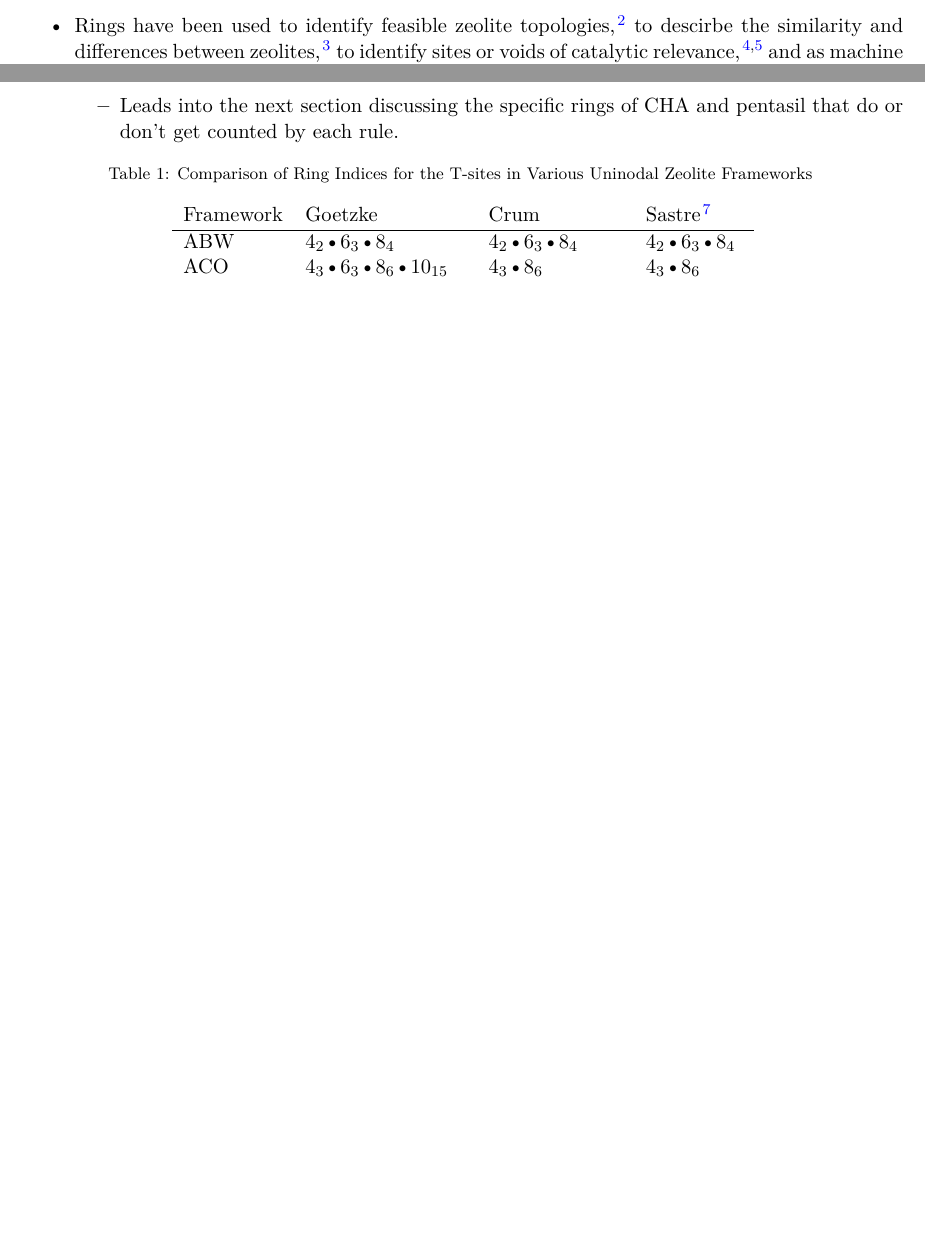
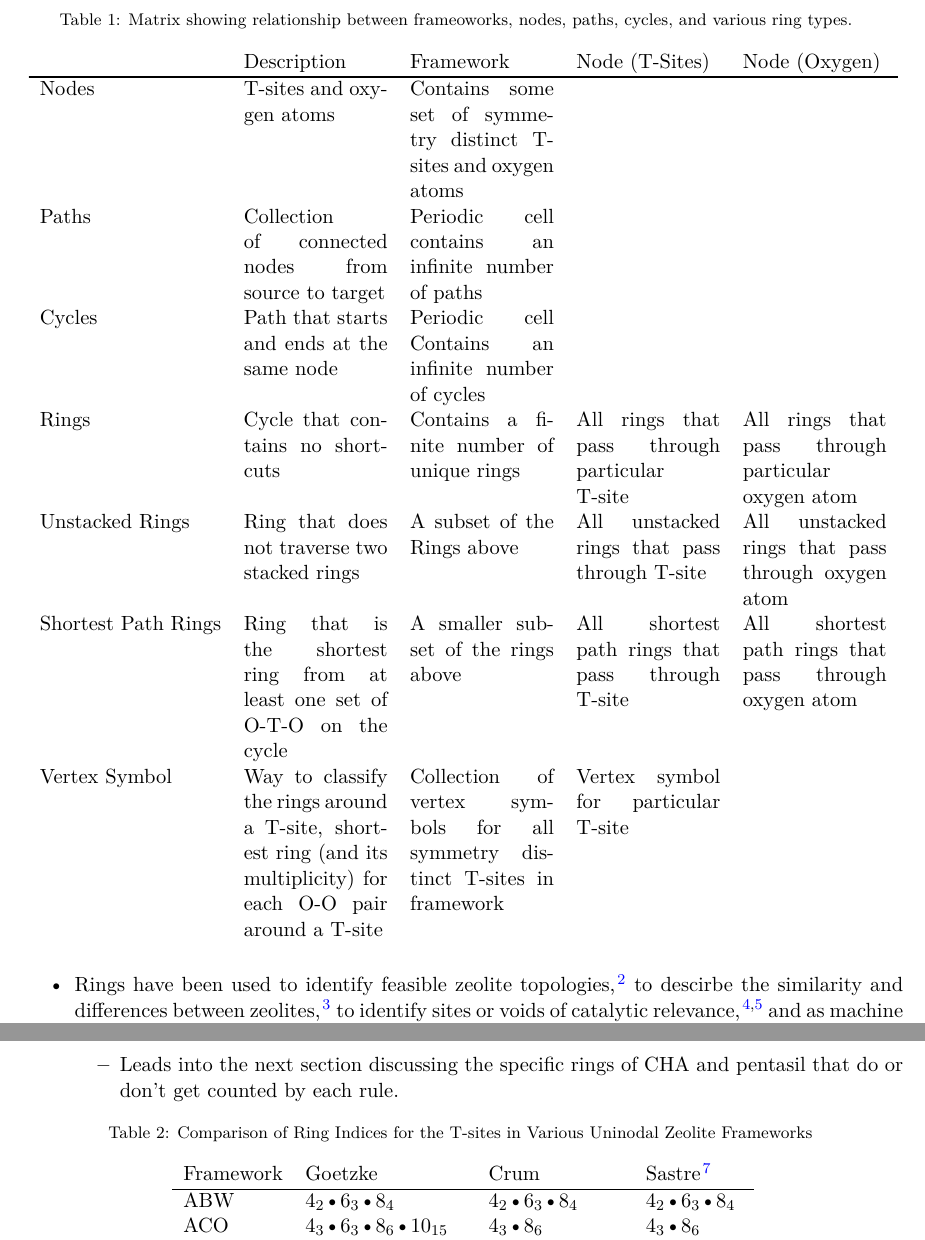
Before and after one commit to wfschneidergroup/zse_manuscript, a LaTeX document (outline/outline.tex): two parts of pages 2 and 6 of 8 before the commit and two parts of pages 3 and 7 of 9 after it, joined at a grey line, cut at the place of the change, the shorter picture padded with empty space. Compiled offline with pdfLaTeX.

Commit message:
added ring definition matrix

```diff
--- a/outline/outline.tex
+++ b/outline/outline.tex
@@ -106,6 +106,33 @@ citecolor=blue,filecolor=blue,menucolor=blue,urlcolor=blue]{hyperref}
 \includegraphics[width=0.60\textwidth]{../figures/completed-figures/cha-labeled.pdf}
 \captionof{figure}{Cutout of the Chabazite framework showing a 6-MR in blue and a 4-MR in green. Yellow atoms are Si (T-sites), and red atoms are oxygen. \label{fig:cha-labeled}}
 \end{center}
+\newpage
+
+\begin{longtable}{l p{2.7cm} p{2.7cm} p{2.7cm} p{2.7cm}}
+\caption{Matrix showing relationship between frameoworks, nodes, paths, cycles, and various ring types. \label{tab:ring-def}}
+\\
+ & Description & Framework & Node (T-Sites) & Node (Oxygen)\\
+\hline
+\endfirsthead
+\multicolumn{5}{l}{Continued from previous page} \\
+\hline
+
+ & Description & Framework & Node (T-Sites) & Node (Oxygen) \\
+
+\hline
+\endhead
+\hline\multicolumn{5}{r}{Continued on next page} \\
+\endfoot
+\endlastfoot
+\hline
+Nodes & T-sites and oxygen atoms & Contains some set of symmetry distinct T-sites and oxygen atoms &  & \\
+Paths & Collection of connected nodes from source to target & Periodic cell contains an infinite number of paths &  & \\
+Cycles & Path that starts and ends at the same node & Periodic cell Contains an infinite number of cycles &  & \\
+Rings & Cycle that contains no shortcuts & Contains a finite number of unique rings & All rings that pass through particular T-site & All rings that pass through particular oxygen atom\\
+Unstacked Rings & Ring that does not traverse two stacked rings & A subset of the Rings above & All unstacked rings that pass through T-site & All unstacked rings that pass through oxygen atom\\
+Shortest Path Rings & Ring that is the shortest ring from at least one set of O-T-O on the cycle & A smaller subset of the rings above & All shortest path rings that pass through T-site & All shortest path rings that pass through oxygen atom\\
+Vertex Symbol & Way to classify the rings around a T-site, shortest ring (and its multiplicity) for each O-O pair around a T-site & Collection of vertex symbols for all symmetry distinct T-sites in framework & Vertex symbol for particular T-site & \\
+\end{longtable}
 
 \begin{itemize}
 \item Rings have been used to identify feasible zeolite topologies \cite{li-why-2014}, to descirbe the similarity and differences between zeolites \cite{curtis-statistical-2003}, to identify sites or voids of catalytic relevance \cite{li-first-principles-2018,kester-effects-2021}, and as machine learning finger prints [will get citations for this]
```
Also changed, not shown: outline/outline.pdf, outline/outline.tex (10 more changed lines), 1 other file.
